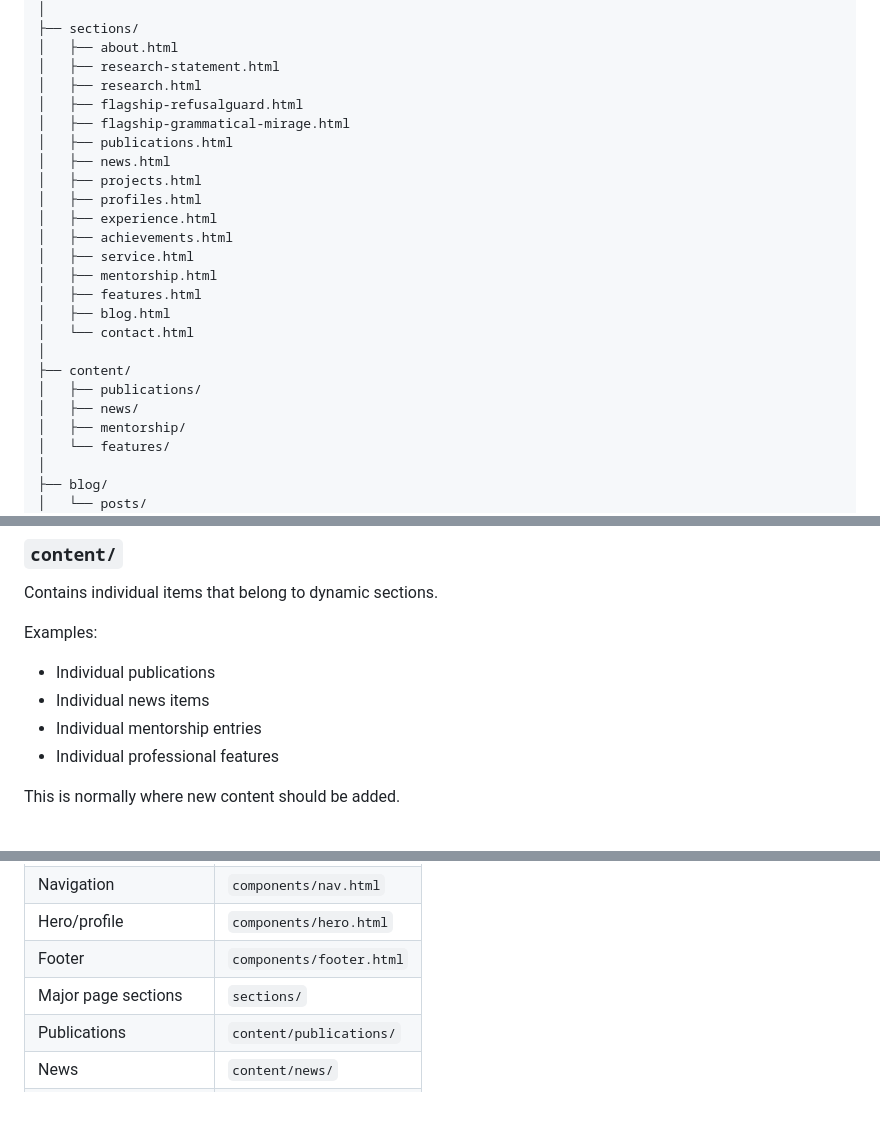
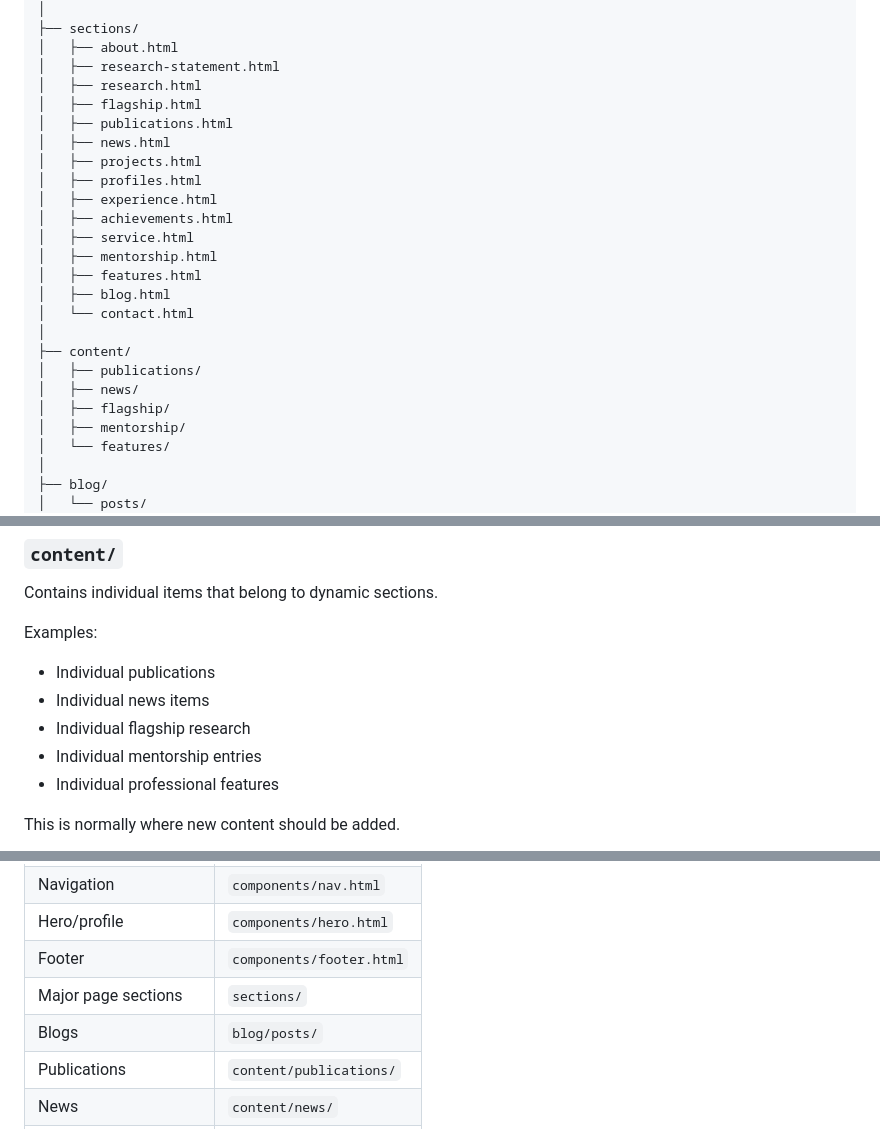
Before and after one commit to Micdejc/micdejc.github.io, a Markdown page: README.md, 3 parts joined by grey strips. Rendered like a GitHub page; blank space fills up the shorter version.

```diff
--- a/README.md
+++ b/README.md
@@ -23,8 +23,7 @@ micdejc.github.io/
 │   ├── about.html
 │   ├── research-statement.html
 │   ├── research.html
-│   ├── flagship-refusalguard.html
-│   ├── flagship-grammatical-mirage.html
+│   ├── flagship.html
 │   ├── publications.html
 │   ├── news.html
 │   ├── projects.html
@@ -40,6 +39,7 @@ micdejc.github.io/
 ├── content/
 │   ├── publications/
 │   ├── news/
+│   ├── flagship/
 │   ├── mentorship/
 │   └── features/
 │
@@ -119,6 +119,7 @@ Examples:
 
 - Individual publications
 - Individual news items
+- Individual flagship research
 - Individual mentorship entries
 - Individual professional features
 
@@ -852,6 +853,7 @@ The website should remain:
 | Hero/profile           | `components/hero.html`   |
 | Footer                 | `components/footer.html` |
 | Major page sections    | `sections/`              |
+| Blogs                  | `blog/posts/`          |
 | Publications           | `content/publications/`  |
 | News                   | `content/news/`          |
 | Mentorship             | `content/mentorship/`    |
```
